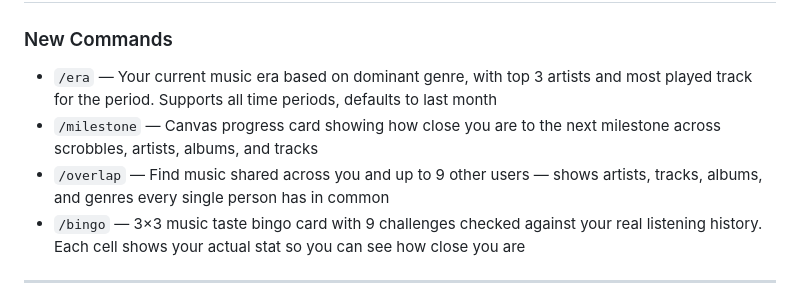
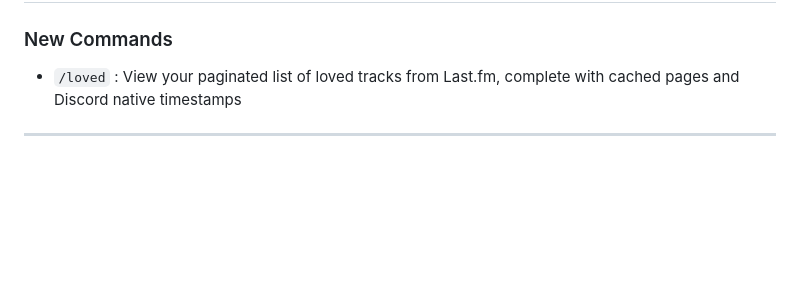
Before and after one commit to itszubariel/scrobbler, a Markdown page: CHANGELOG.md, the part around one of its changes. Rendered like a GitHub page; blank space fills up the shorter version.

```diff
--- a/CHANGELOG.md
+++ b/CHANGELOG.md
@@ -8,9 +6,6 @@ All notable changes to scrobbler are documented here.
 
 ### New Commands
-- `/era` — Your current music era based on dominant genre, with top 3 artists and most played track for the period. Supports all time periods, defaults to last month
-- `/milestone` — Canvas progress card showing how close you are to the next milestone across scrobbles, artists, albums, and tracks
-- `/overlap` — Find music shared across you and up to 9 other users — shows artists, tracks, albums, and genres every single person has in common
-- `/bingo` — 3×3 music taste bingo card with 9 challenges checked against your real listening history. Each cell shows your actual stat so you can see how close you are
+- `/loved` : View your paginated list of loved tracks from Last.fm, complete with cached pages and Discord native timestamps
 
 ---
 
```
Also changed, not shown: other parts of CHANGELOG.md (+54 -46 lines).
